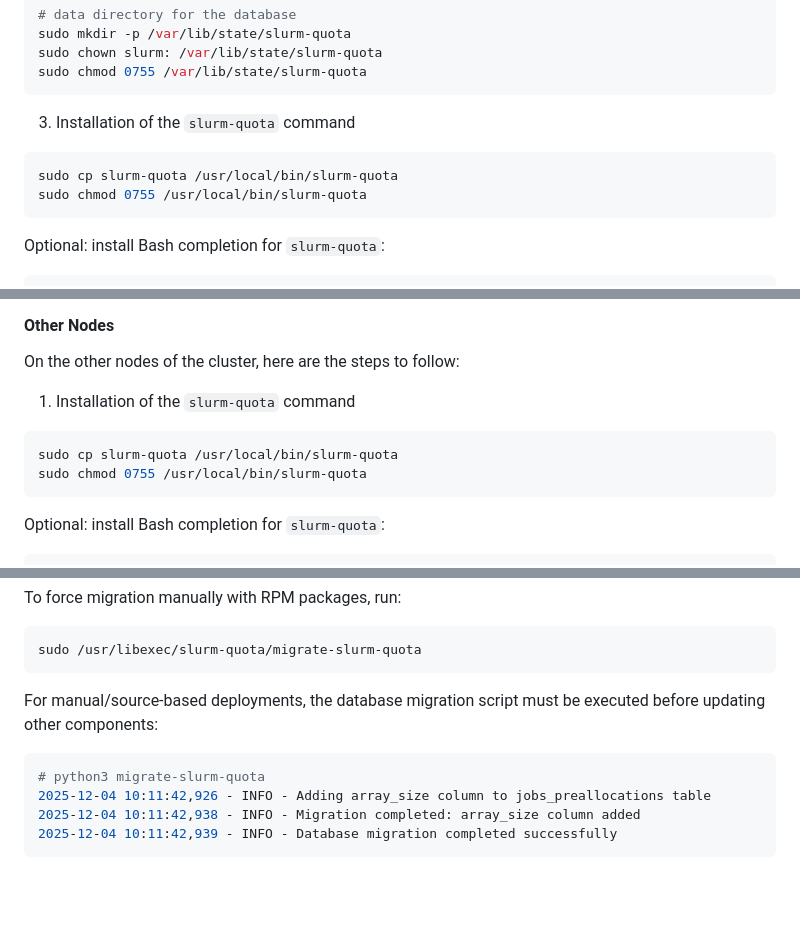
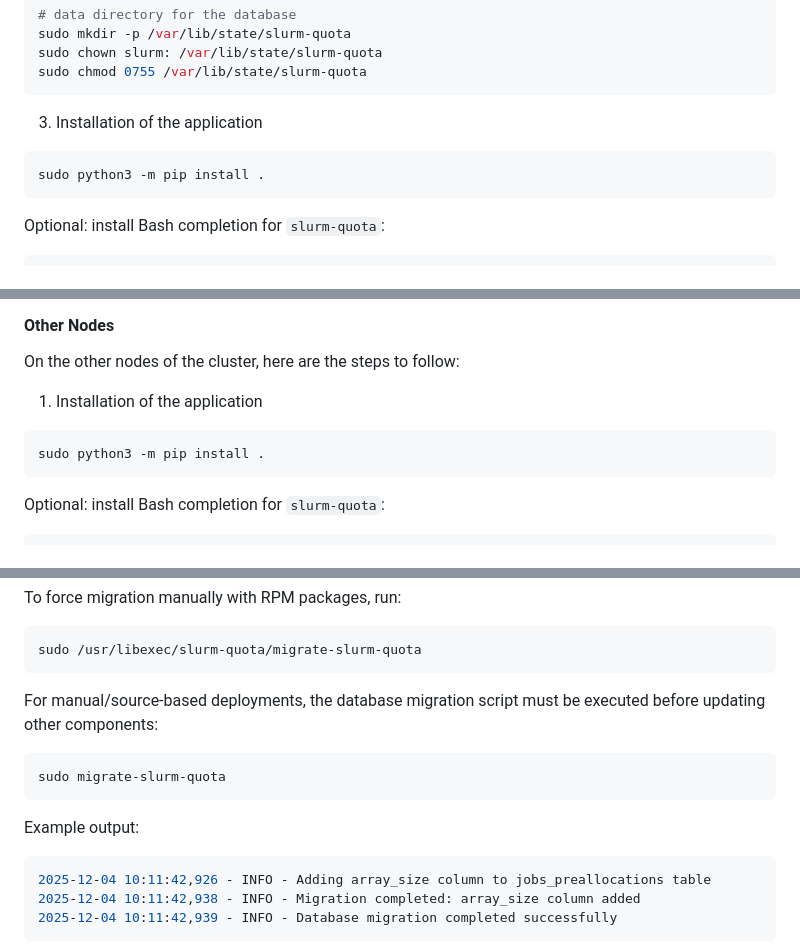
Before and after one commit to rackslab/slurm-quota, a Markdown page: README.md, 3 parts joined by grey strips. Rendered like a GitHub page; blank space fills up the shorter version.

Commit message:
docs: update README.md with application refactor

````diff
--- a/README.md
+++ b/README.md
@@ -231,11 +231,10 @@ sudo chown slurm: /var/lib/state/slurm-quota
 sudo chmod 0755 /var/lib/state/slurm-quota
 ```
 
-3) Installation of the `slurm-quota` command
+3) Installation of the application
 
 ```bash
-sudo cp slurm-quota /usr/local/bin/slurm-quota
-sudo chmod 0755 /usr/local/bin/slurm-quota
+sudo python3 -m pip install .
 ```
 
 Optional: install Bash completion for `slurm-quota`:
@@ -311,11 +310,10 @@ sudo sqlite3 /var/lib/state/slurm-quota/slurm-quota.db ".backup /var/lib/state/s
 
 On the other nodes of the cluster, here are the steps to follow:
 
-1) Installation of the `slurm-quota` command
+1) Installation of the application
 
 ```bash
-sudo cp slurm-quota /usr/local/bin/slurm-quota
-sudo chmod 0755 /usr/local/bin/slurm-quota
+sudo python3 -m pip install .
 ```
 
 Optional: install Bash completion for `slurm-quota`:
@@ -617,8 +615,13 @@ sudo /usr/libexec/slurm-quota/migrate-slurm-quota
 
 For manual/source-based deployments, the database migration script must be executed before updating other components:
 
+```bash
+sudo migrate-slurm-quota
+```
+
+Example output:
+
 ```console
-# python3 migrate-slurm-quota
 2025-12-04 10:11:42,926 - INFO - Adding array_size column to jobs_preallocations table
 2025-12-04 10:11:42,938 - INFO - Migration completed: array_size column added
 2025-12-04 10:11:42,939 - INFO - Database migration completed successfully
````
Also changed, not shown: other parts of README.md (+2 -2 lines).
